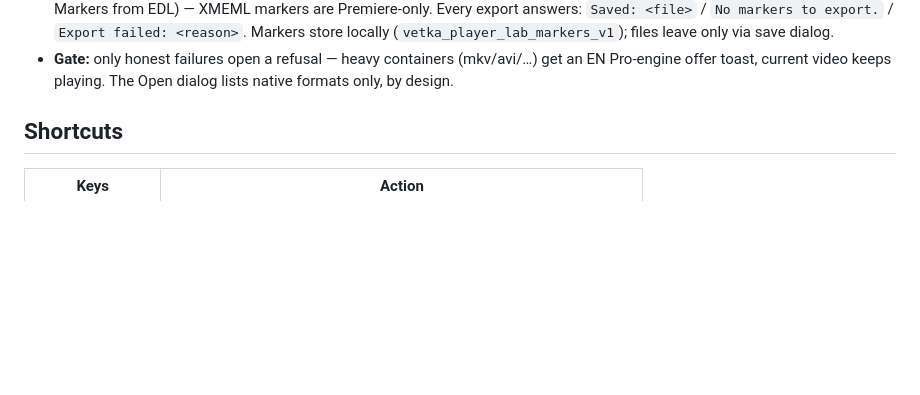
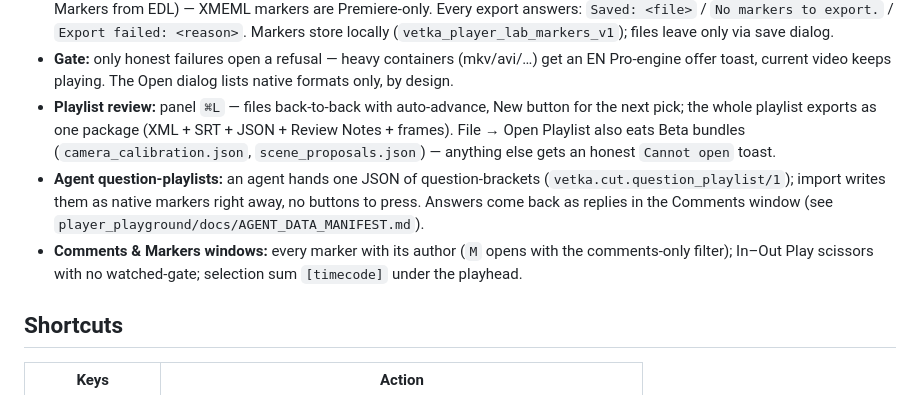
Before and after one commit to danilagoleen/mark-player, a Markdown page: README.md, the part around the change. GitHub-like rendering; blank space fills up the shorter version.

Commit message:
sync: showcase 0.25.51 (playlist/agent/comments) + manifest discipline + promo block

```diff
--- a/README.md
+++ b/README.md
@@ -145,6 +145,18 @@ Native bundles land in
 - **Gate:** only honest failures open a refusal — heavy containers
   (mkv/avi/…) get an EN Pro-engine offer toast, current video keeps playing.
   The Open dialog lists native formats only, by design.
+- **Playlist review:** panel `⌘L` — files back-to-back with auto-advance,
+  New button for the next pick; the whole playlist exports as one package
+  (XML + SRT + JSON + Review Notes + frames). File → Open Playlist also eats
+  Beta bundles (`camera_calibration.json`, `scene_proposals.json`) — anything
+  else gets an honest `Cannot open` toast.
+- **Agent question-playlists:** an agent hands one JSON of question-brackets
+  (`vetka.cut.question_playlist/1`); import writes them as native markers
+  right away, no buttons to press. Answers come back as replies in the
+  Comments window (see `player_playground/docs/AGENT_DATA_MANIFEST.md`).
+- **Comments & Markers windows:** every marker with its author (`M` opens
+  with the comments-only filter); In–Out Play scissors with no watched-gate;
+  selection sum `[timecode]` under the playhead.
 
 ## Shortcuts
 
```
Also changed, not shown: docs/AGENT_DATA_MANIFEST.md (+2 -0 lines).
